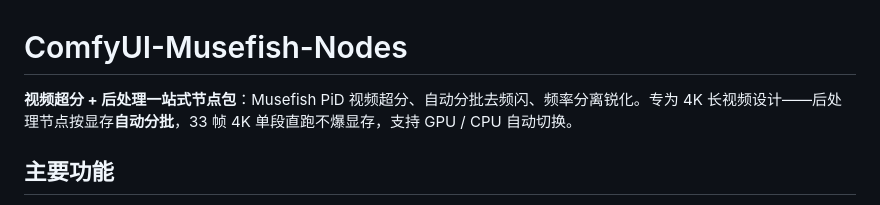
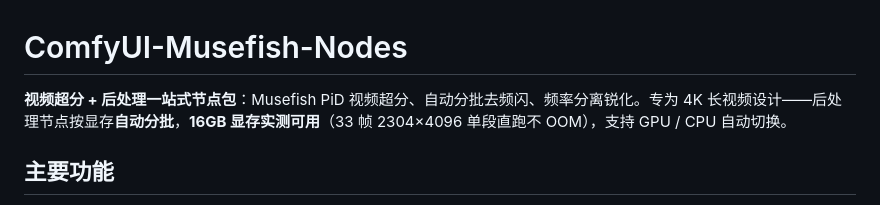
Before and after one commit to Brian98Z/ComfyUI-Musefish-Nodes, a Markdown page: README.md, the part around the change. Drawn GitHub-style.

Commit message:
README: mark 16GB VRAM verified for auto-batched 4K processing

```diff
--- a/README.md
+++ b/README.md
@@ -1,6 +1,6 @@
 # ComfyUI-Musefish-Nodes
 
-**视频超分 + 后处理一站式节点包**：Musefish PiD 视频超分、自动分批去频闪、频率分离锐化。专为 4K 长视频设计——后处理节点按显存**自动分批**，33 帧 4K 单段直跑不爆显存，支持 GPU / CPU 自动切换。
+**视频超分 + 后处理一站式节点包**：Musefish PiD 视频超分、自动分批去频闪、频率分离锐化。专为 4K 长视频设计——后处理节点按显存**自动分批**，**16GB 显存实测可用**（33 帧 2304×4096 单段直跑不 OOM），支持 GPU / CPU 自动切换。
 
 ## 主要功能
 
```
